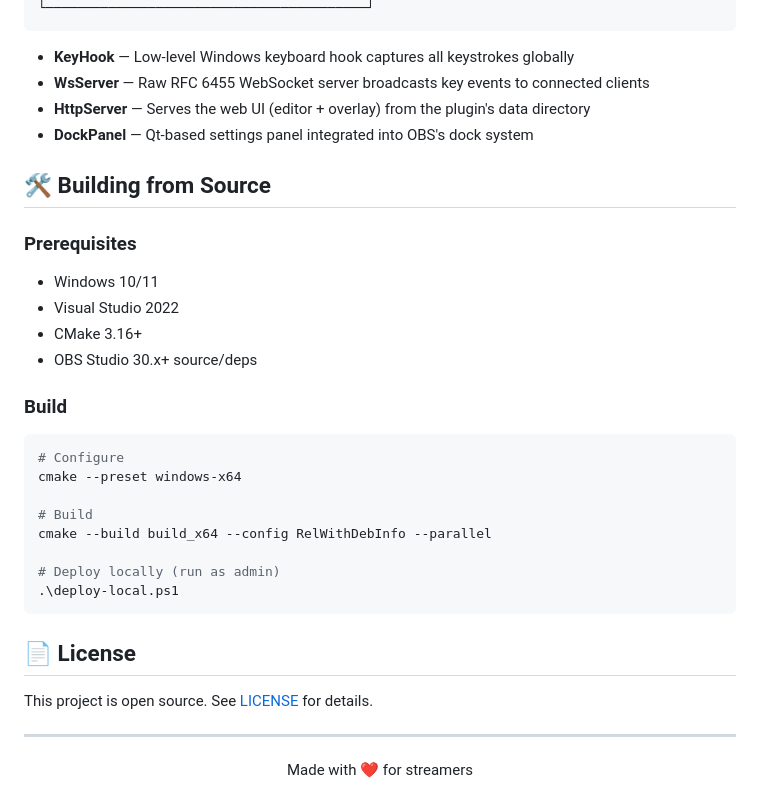
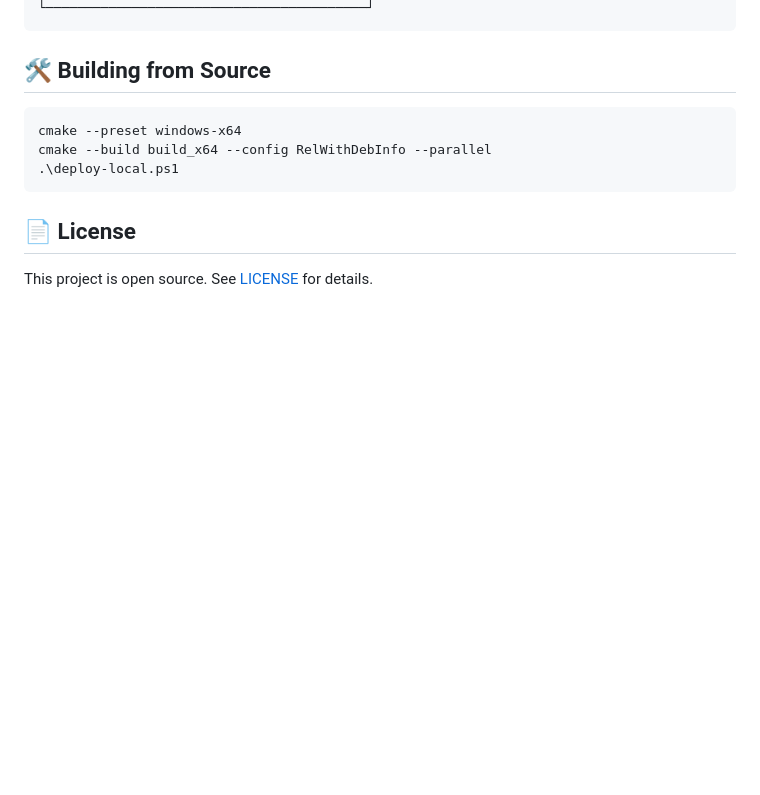
Before and after one commit to ItsNezy/KeyOverlay-Obs-Plugin, a Markdown page: README.md, the part around one of its changes. GitHub-like rendering; blank space fills up the shorter version.

````diff
--- a/README.md
+++ b/README.md
@@ -86,37 +69,14 @@ This is the visual editor where you can customize your overlay.
 └─────────────────────────────────────────┘
 ```
 
-- **KeyHook** — Low-level Windows keyboard hook captures all keystrokes globally
-- **WsServer** — Raw RFC 6455 WebSocket server broadcasts key events to connected clients
-- **HttpServer** — Serves the web UI (editor + overlay) from the plugin's data directory
-- **DockPanel** — Qt-based settings panel integrated into OBS's dock system
-
 ## 🛠 Building from Source
 
-### Prerequisites
-- Windows 10/11
-- Visual Studio 2022
-- CMake 3.16+
-- OBS Studio 30.x+ source/deps
-
-### Build
 ```powershell
-# Configure
 cmake --preset windows-x64
-
-# Build
 cmake --build build_x64 --config RelWithDebInfo --parallel
-
-# Deploy locally (run as admin)
 .\deploy-local.ps1
 ```
 
 ## 📄 License
 
 This project is open source. See [LICENSE](LICENSE) for details.
-
----
-
-<div align="center">
-Made with ❤ for streamers
-</div>
````
Also changed, not shown: other parts of README.md (+40 -57 lines).
